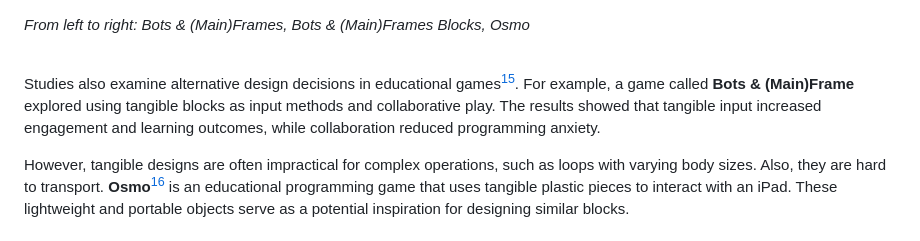
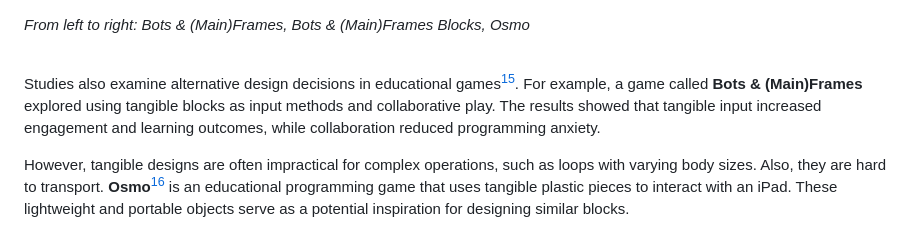
Before and after one commit to ETH-PEACH-Lab/UCPI-website, a Markdown page: topics/w12-educational-games-for-programming.md, the part around the change. Drawn GitHub-style.

```diff
--- a/topics/w12-educational-games-for-programming.md
+++ b/topics/w12-educational-games-for-programming.md
@@ -74,7 +74,7 @@ The study assessed using pre- and post-tests comprising multiple-choice question
 
 <br>
 
-Studies also examine alternative design decisions in educational games[^6]. For example, a game called **Bots & (Main)Frame** explored using tangible blocks as input methods and collaborative play. The results showed that tangible input increased engagement and learning outcomes, while collaboration reduced programming anxiety.
+Studies also examine alternative design decisions in educational games[^6]. For example, a game called **Bots & (Main)Frames** explored using tangible blocks as input methods and collaborative play. The results showed that tangible input increased engagement and learning outcomes, while collaboration reduced programming anxiety.
 
 However, tangible designs are often impractical for complex operations, such as loops with varying body sizes. Also, they are hard to transport. **Osmo**[^12] is an educational programming game that uses tangible plastic pieces to interact with an iPad. These lightweight and portable objects serve as a potential inspiration for designing similar blocks.
 
```
